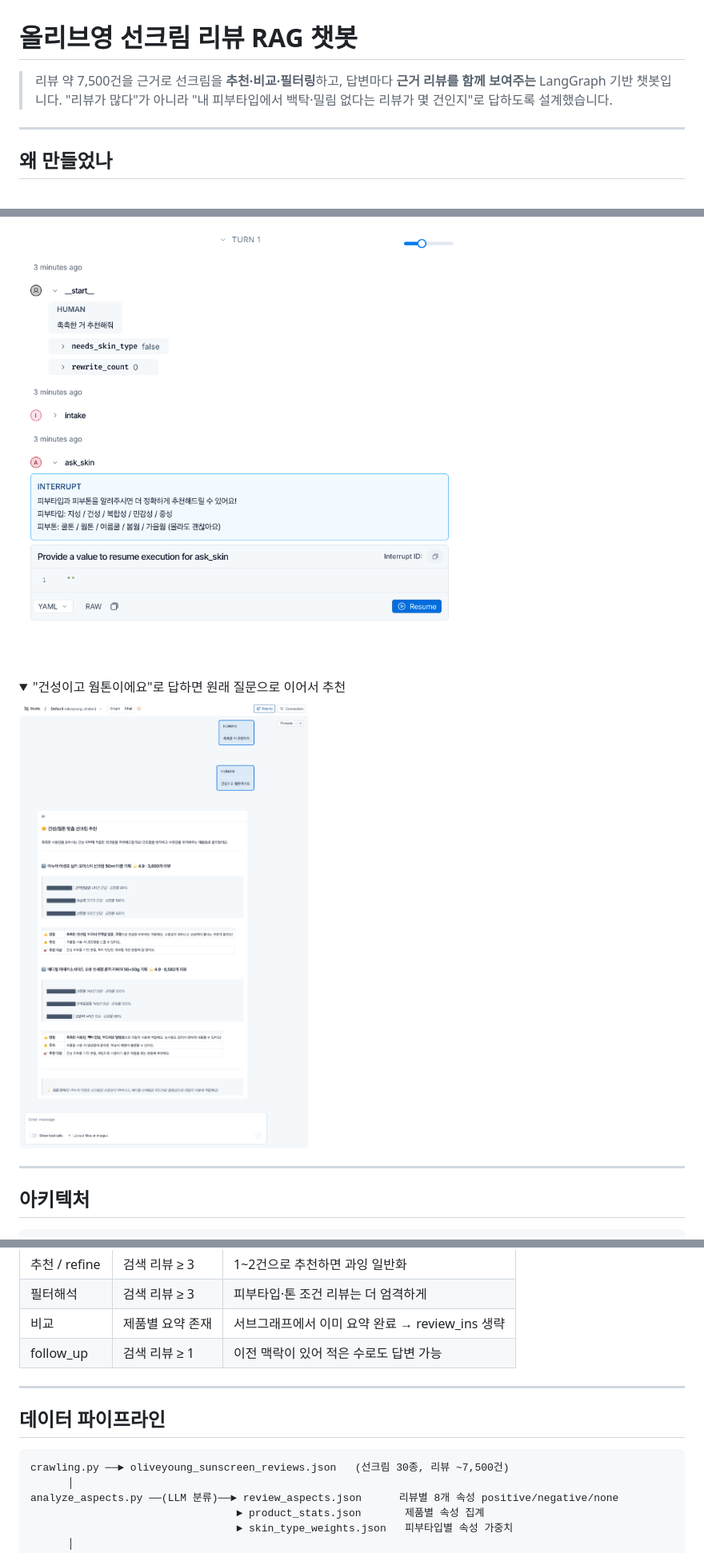
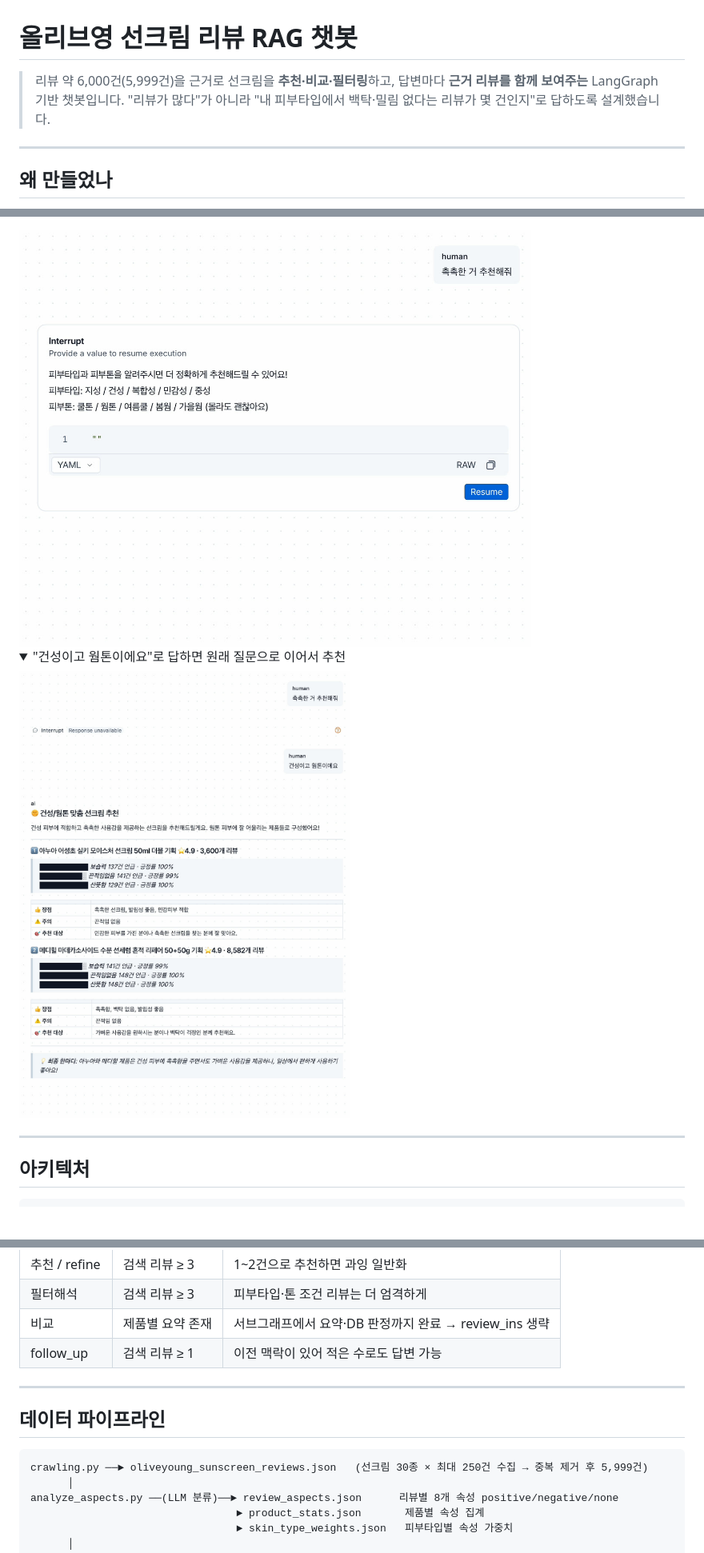
Before and after one commit to sikumdev/oliveyoung-review-insight-rag, a Markdown page: README.md, 3 parts joined by grey strips. Shown at 80% size. Drawn GitHub-style; pictures changed too: docs/images/demo_ask_interrupt.png, docs/images/demo_ask_resumed.png; folded sections open; blank space fills up the shorter version.

````diff
--- a/README.md
+++ b/README.md
@@ -1,6 +1,6 @@
 # 올리브영 선크림 리뷰 RAG 챗봇
 
-> 리뷰 약 7,500건을 근거로 선크림을 **추천·비교·필터링**하고, 답변마다 **근거 리뷰를 함께 보여주는** LangGraph 기반 챗봇입니다.
+> 리뷰 약 6,000건(5,999건)을 근거로 선크림을 **추천·비교·필터링**하고, 답변마다 **근거 리뷰를 함께 보여주는** LangGraph 기반 챗봇입니다.
 > "리뷰가 많다"가 아니라 "내 피부타입에서 백탁·밀림 없다는 리뷰가 몇 건인지"로 답하도록 설계했습니다.
 
 ---
@@ -77,7 +77,7 @@ intake ──(LLM, structured output: query_type · 제품 · 피부타입 ·
 |---|---|---|
 | 추천 / refine | 검색 리뷰 ≥ 3 | 1~2건으로 추천하면 과잉 일반화 |
 | 필터해석 | 검색 리뷰 ≥ 3 | 피부타입·톤 조건 리뷰는 더 엄격하게 |
-| 비교 | 제품별 요약 존재 | 서브그래프에서 이미 요약 완료 → review_ins 생략 |
+| 비교 | 제품별 요약 존재 | 서브그래프에서 요약·DB 판정까지 완료 → review_ins 생략 |
 | follow_up | 검색 리뷰 ≥ 1 | 이전 맥락이 있어 적은 수로도 답변 가능 |
 
 ---
@@ -85,7 +85,7 @@ intake ──(LLM, structured output: query_type · 제품 · 피부타입 ·
 ## 데이터 파이프라인
 
 ```
-crawling.py ──► oliveyoung_sunscreen_reviews.json   (선크림 30종, 리뷰 ~7,500건)
+crawling.py ──► oliveyoung_sunscreen_reviews.json   (선크림 30종 × 최대 250건 수집 → 중복 제거 후 5,999건)
       │
 analyze_aspects.py ──(LLM 분류)──► review_aspects.json      리뷰별 8개 속성 positive/negative/none
                                  ► product_stats.json       제품별 속성 집계
````
Also changed, not shown: other parts of README.md (+19 -12 lines), docs/images/demo_compare.png, docs/images/demo_recommend.png, 8 other files.
